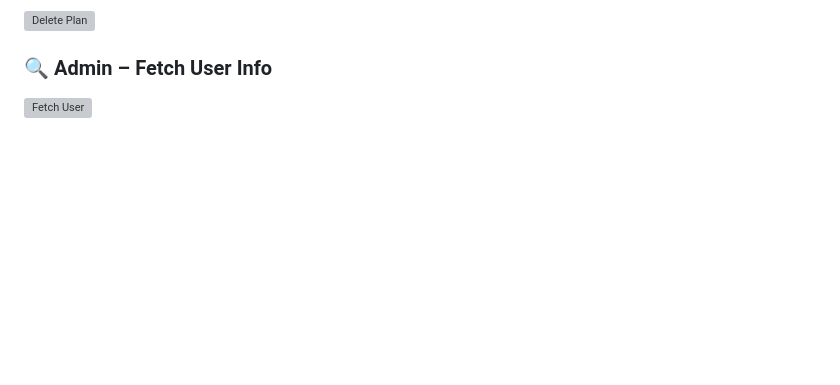
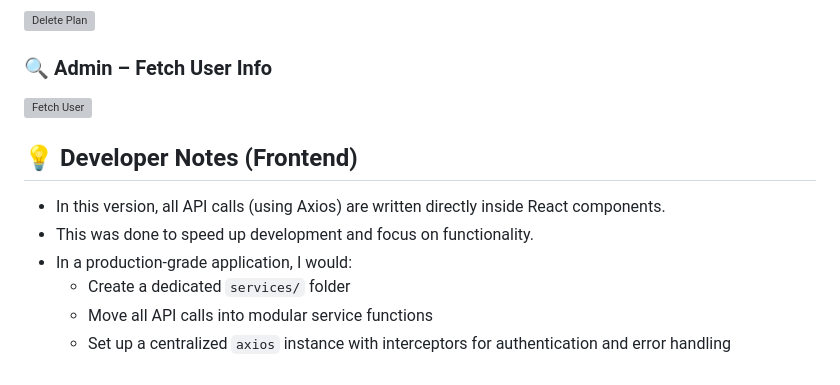
Before and after one commit to Ramya-Kata/CustomerSubscriptionManagement, a Markdown page: README.md, the part around the change. Rendered like a GitHub page; blank space fills up the shorter version; grey boxes are pictures that could not be loaded.

```diff
--- a/README.md
+++ b/README.md
@@ -125,3 +125,13 @@ A full-stack subscription management platform designed to handle customer onboar
 
 ### 🔍 Admin – Fetch User Info
 ![Fetch User](frontend/src/assets/screenshots/admin-fetch-user.png)
+
+
+## 💡 Developer Notes (Frontend)
+
+- In this version, all API calls (using Axios) are written directly inside React components.
+- This was done to speed up development and focus on functionality.
+- In a production-grade application, I would:
+  - Create a dedicated `services/` folder
+  - Move all API calls into modular service functions
+  - Set up a centralized `axios` instance with interceptors for authentication and error handling
```
